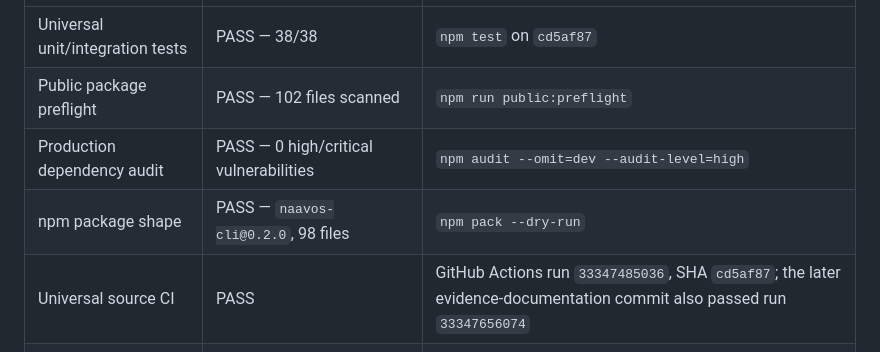
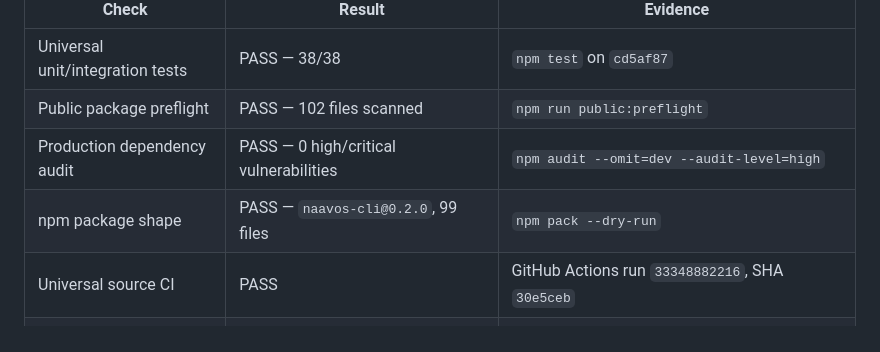
Before and after one commit to innosaint-uche/radoss-universal-avatar, a Markdown page: docs/RELEASE_STATUS.md, the part around the change. Drawn GitHub-style.

Commit message:
docs: refresh current release evidence

```diff
--- a/docs/RELEASE_STATUS.md
+++ b/docs/RELEASE_STATUS.md
@@ -48,8 +48,8 @@ The following checks were rerun after the isolated sample and branding updates:
 | Universal unit/integration tests | PASS — 38/38 | `npm test` on `cd5af87` |
 | Public package preflight | PASS — 102 files scanned | `npm run public:preflight` |
 | Production dependency audit | PASS — 0 high/critical vulnerabilities | `npm audit --omit=dev --audit-level=high` |
-| npm package shape | PASS — `naavos-cli@0.2.0`, 98 files | `npm pack --dry-run` |
-| Universal source CI | PASS | GitHub Actions run `33347485036`, SHA `cd5af87`; the later evidence-documentation commit also passed run `33347656074` |
+| npm package shape | PASS — `naavos-cli@0.2.0`, 99 files | `npm pack --dry-run` |
+| Universal source CI | PASS | GitHub Actions run `33348882216`, SHA `30e5ceb` |
 | NAAvOS mirror CI | PASS | GitHub Actions run `33345403980`, SHA `bb5702f` |
 | Central local-agent adapter | PASS | Aggregate adapter `local-agents` |
 | Live NAAvOS route adapter | PASS | Aggregate adapter `naas-public` |
```
